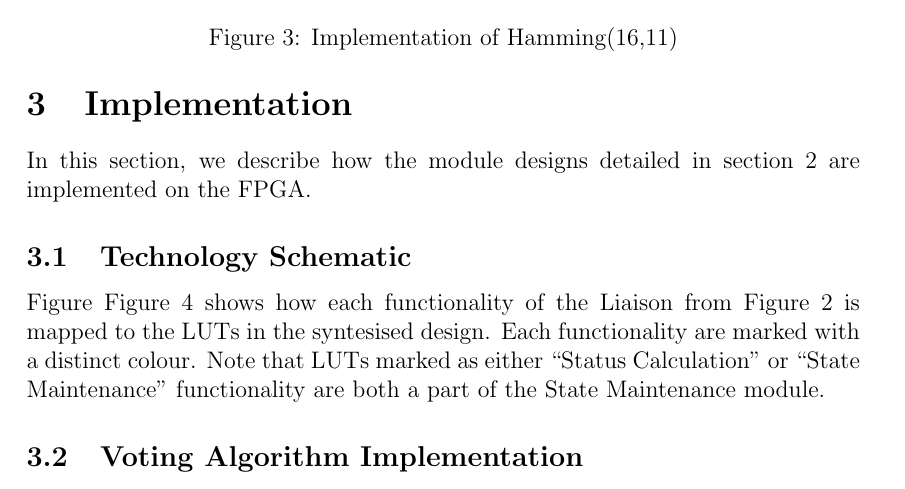
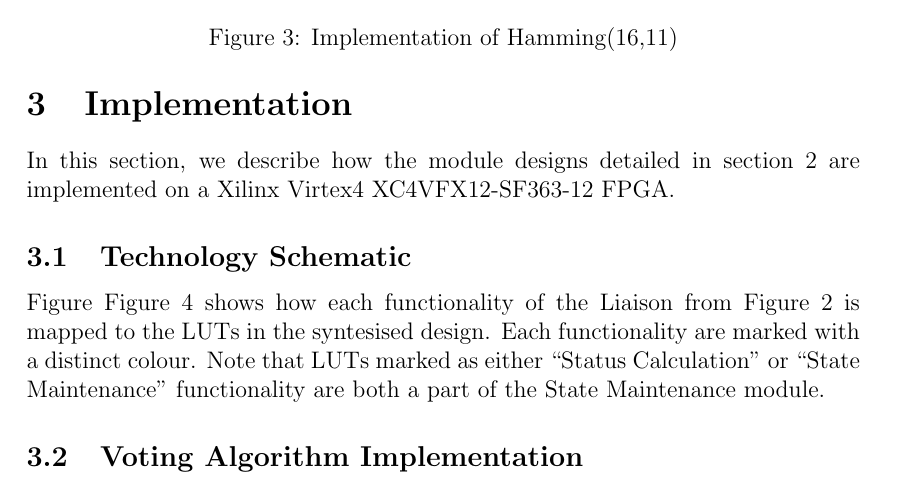
Before and after one commit to benjambj/TFE4140, a LaTeX document (report/main.tex, which reads report/implementation/implementation.tex): part of page 12 of 20, cut so that both start at the same text. Compiled offline with pdfLaTeX.

Commit message:
Specified FPGA

```diff
--- a/report/implementation/implementation.tex
+++ b/report/implementation/implementation.tex
@@ -6,7 +6,7 @@
 \end{figure}
 
 In this section, we describe how the module designs detailed in
-\autoref{sec:design} are implemented on the FPGA.
+\autoref{sec:design} are implemented on a Xilinx Virtex4 XC4VFX12-SF363-12 FPGA.
 
 \subsection{Technology Schematic}
 \label{sec:technologyschematic}
```
